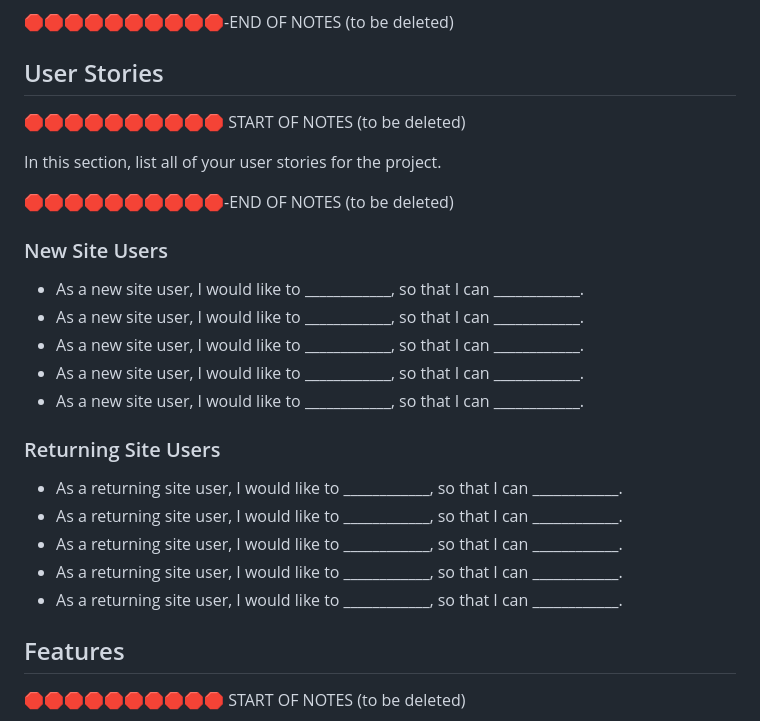
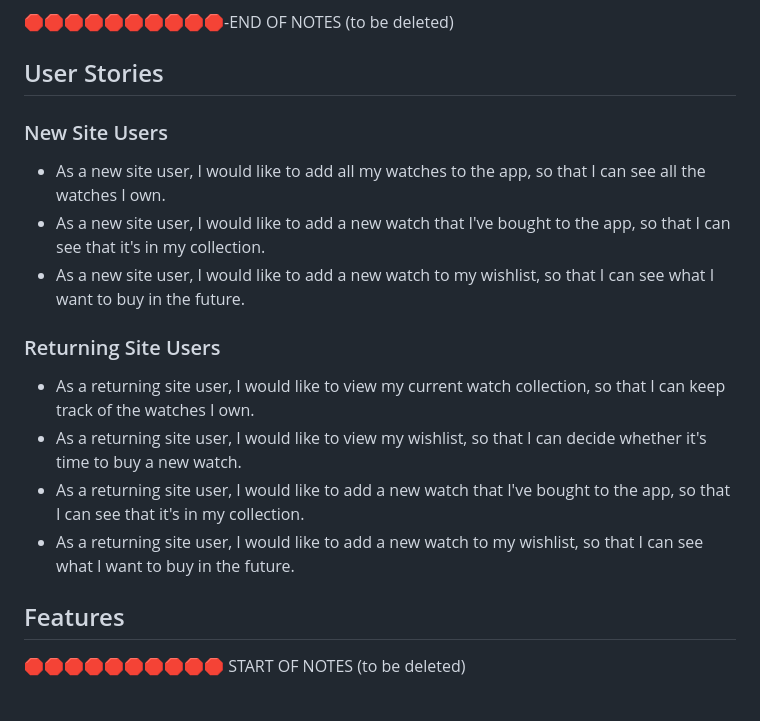
Before and after one commit to apeskinian/p3_watch-o-matic, a Markdown page: README.md, the part around the change. Drawn GitHub-style.

Commit message:
Update README.md with: User stories

```diff
--- a/README.md
+++ b/README.md
@@ -20,27 +20,18 @@ In this section, you will briefly explain your design processes.
 
 ## User Stories
 
-🛑🛑🛑🛑🛑🛑🛑🛑🛑🛑 START OF NOTES (to be deleted)
-
-In this section, list all of your user stories for the project.
-
-🛑🛑🛑🛑🛑🛑🛑🛑🛑🛑-END OF NOTES (to be deleted)
-
 ### New Site Users
 
-- As a new site user, I would like to ____________, so that I can ____________.
-- As a new site user, I would like to ____________, so that I can ____________.
-- As a new site user, I would like to ____________, so that I can ____________.
-- As a new site user, I would like to ____________, so that I can ____________.
-- As a new site user, I would like to ____________, so that I can ____________.
+- As a new site user, I would like to add all my watches to the app, so that I can see all the watches I own.
+- As a new site user, I would like to add a new watch that I've bought to the app, so that I can see that it's in my collection.
+- As a new site user, I would like to add a new watch to my wishlist, so that I can see what I want to buy in the future.
 
 ### Returning Site Users
 
-- As a returning site user, I would like to ____________, so that I can ____________.
-- As a returning site user, I would like to ____________, so that I can ____________.
-- As a returning site user, I would like to ____________, so that I can ____________.
-- As a returning site user, I would like to ____________, so that I can ____________.
-- As a returning site user, I would like to ____________, so that I can ____________.
+- As a returning site user, I would like to view my current watch collection, so that I can keep track of the watches I own.
+- As a returning site user, I would like to view my wishlist, so that I can decide whether it's time to buy a new watch.
+- As a returning site user, I would like to add a new watch that I've bought to the app, so that I can see that it's in my collection.
+- As a returning site user, I would like to add a new watch to my wishlist, so that I can see what I want to buy in the future.
 
 ## Features
 
```
